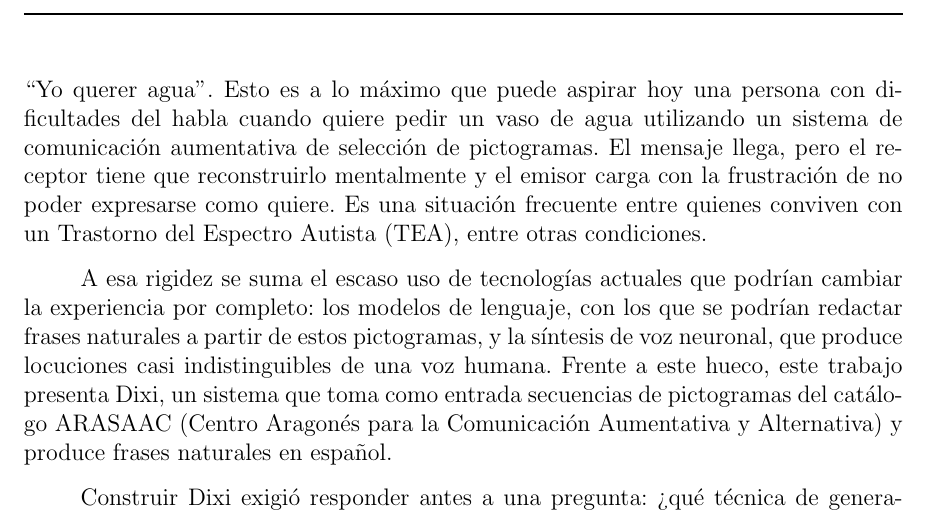
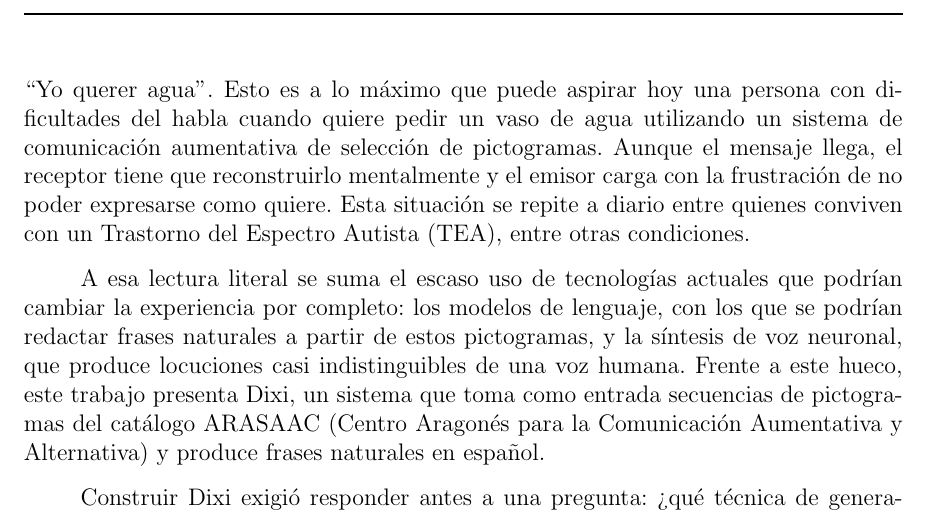
Before and after one commit to Lagaress/tfg-memory, a LaTeX document (main.tex, which reads sections/frontmatter/summary.tex): part of page 8 of 127, cut so that both start at the same text. Compiled offline with pdfLaTeX.

Commit message:
Add explicit connectors across the summary's paragraphs and sentences
Replace three pivots that previously sat as independent ideas after a
period: "El mensaje llega, pero..." becomes "Aunque el mensaje llega...",
turning the contrast into a concessive bridge; "Es una situación
frecuente..." becomes "Esta situación se repite a diario...", with
"Esta" pointing back explicitly; and the P1→P2 hinge "A esa rigidez"
becomes "A esa lectura literal" so the noun picks up the verb from the
previous paragraph.

Co-Authored-By: Claude Opus 4.7 (1M context) <noreply@anthropic.com>

```diff
--- a/sections/frontmatter/summary.tex
+++ b/sections/frontmatter/summary.tex
@@ -2,9 +2,9 @@
 \thispagestyle{empty}
 \chapter*{Resumen}
 
-\noindent ``Yo querer agua''. Esto es a lo máximo que puede aspirar hoy una persona con dificultades del habla cuando quiere pedir un vaso de agua utilizando un sistema de comunicación aumentativa de selección de pictogramas. El mensaje llega, pero el receptor tiene que reconstruirlo mentalmente y el emisor carga con la frustración de no poder expresarse como quiere. Es una situación frecuente entre quienes conviven con un Trastorno del Espectro Autista (TEA), entre otras condiciones.
+\noindent ``Yo querer agua''. Esto es a lo máximo que puede aspirar hoy una persona con dificultades del habla cuando quiere pedir un vaso de agua utilizando un sistema de comunicación aumentativa de selección de pictogramas. Aunque el mensaje llega, el receptor tiene que reconstruirlo mentalmente y el emisor carga con la frustración de no poder expresarse como quiere. Esta situación se repite a diario entre quienes conviven con un Trastorno del Espectro Autista (TEA), entre otras condiciones.
 
-A esa rigidez se suma el escaso uso de tecnologías actuales que podrían cambiar la experiencia por completo: los modelos de lenguaje, con los que se podrían redactar frases naturales a partir de estos pictogramas, y la síntesis de voz neuronal, que produce locuciones casi indistinguibles de una voz humana. Frente a este hueco, este trabajo presenta Dixi, un sistema que toma como entrada secuencias de pictogramas del catálogo ARASAAC (Centro Aragonés para la Comunicación Aumentativa y Alternativa) y produce frases naturales en español.
+A esa lectura literal se suma el escaso uso de tecnologías actuales que podrían cambiar la experiencia por completo: los modelos de lenguaje, con los que se podrían redactar frases naturales a partir de estos pictogramas, y la síntesis de voz neuronal, que produce locuciones casi indistinguibles de una voz humana. Frente a este hueco, este trabajo presenta Dixi, un sistema que toma como entrada secuencias de pictogramas del catálogo ARASAAC (Centro Aragonés para la Comunicación Aumentativa y Alternativa) y produce frases naturales en español.
 
 Construir Dixi exigió responder antes a una pregunta: ¿qué técnica de generación de frases encaja mejor en este escenario? El trabajo implementa y compara tres técnicas base. La primera parte de reglas gramaticales explícitas que describen cómo se construye una frase correcta en español, escritas con la herramienta \textit{Lark}. La segunda se apoya en la semántica que el lenguaje deja en grandes colecciones de texto, capturada mediante \textit{embeddings} de \textit{FastText} y un \textit{pipeline} propio que selecciona y combina las palabras adecuadas. La tercera recurre a un modelo de lenguaje de gran escala (\textit{LLM}), \textit{GPT-4o}, guiado mediante ingeniería de \textit{prompts}. Sobre estas tres aproximaciones se construyen además tres motores híbridos, que combinan sus virtudes para corregir los puntos débiles de cada una.
 
```
